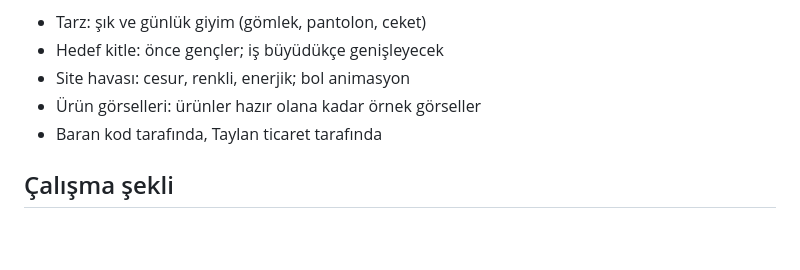
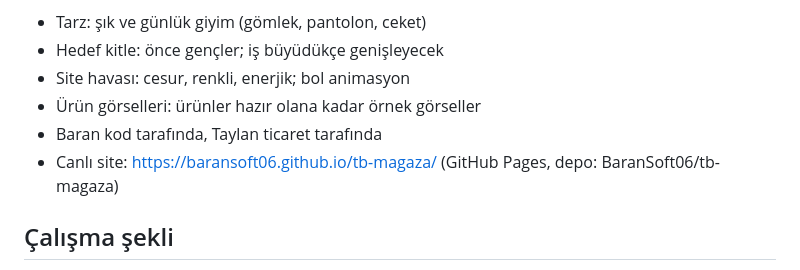
Before and after one commit to BaranSoft06/tb-magaza, a Markdown page: CLAUDE.md, the part around the change. GitHub-like rendering; blank space fills up the shorter version.

Commit message:
README eklendi, CLAUDE.md'ye canlı site linki eklendi
Co-Authored-By: Claude Opus 5.5 <noreply@anthropic.com>

```diff
--- a/CLAUDE.md
+++ b/CLAUDE.md
@@ -11,6 +11,7 @@ T&B; Baran ve Taylan'ın kendi tasarladıkları kadın ve erkek kıyafetlerini s
 - Site havası: cesur, renkli, enerjik; bol animasyon
 - Ürün görselleri: ürünler hazır olana kadar örnek görseller
 - Baran kod tarafında, Taylan ticaret tarafında
+- Canlı site: https://baransoft06.github.io/tb-magaza/ (GitHub Pages, depo: BaranSoft06/tb-magaza)
 
 ## Çalışma şekli
 
```
Also changed, not shown: README.md (added, +42 -0 lines).
